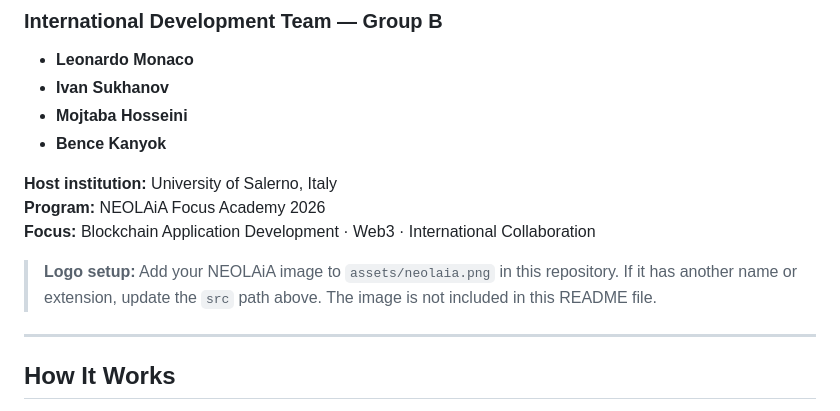
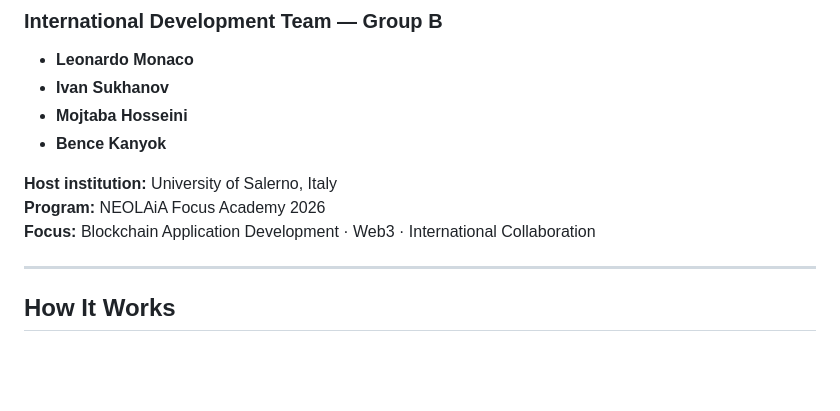
Before and after one commit to iv-sukhanov/bussito_salerno, a Markdown page: README.md, the part around the change. Drawn GitHub-style; blank space fills up the shorter version.

Commit message:
Update README.md
fix

```diff
--- a/README.md
+++ b/README.md
@@ -25,7 +25,6 @@ Created by a cross-cultural student team, Bussito Salerno connects **Web3 engine
 **Program:** NEOLAiA Focus Academy 2026
 **Focus:** Blockchain Application Development · Web3 · International Collaboration
 
-> **Logo setup:** Add your NEOLAiA image to `assets/neolaia.png` in this repository. If it has another name or extension, update the `src` path above. The image is not included in this README file.
 
 ---
 
```
